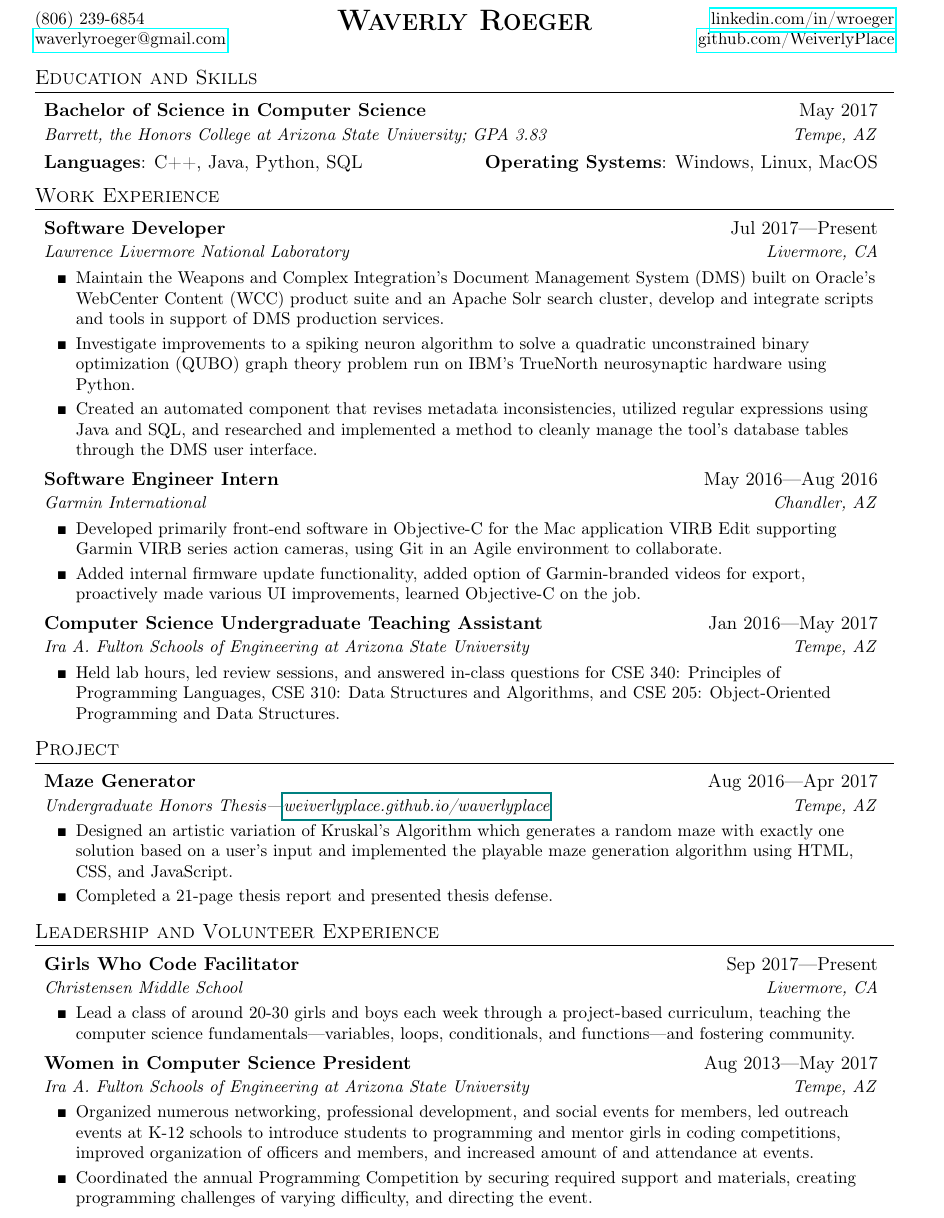
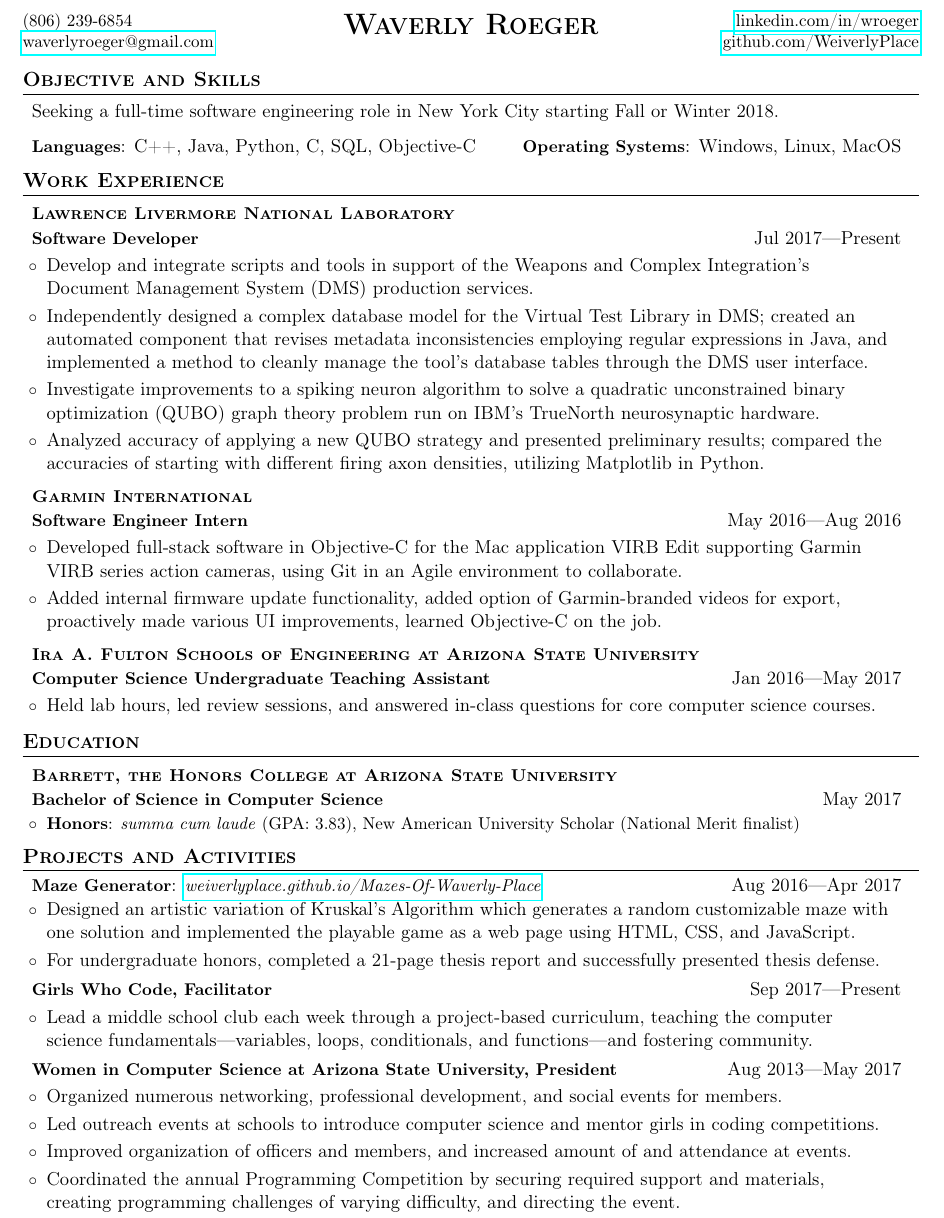
Before and after one commit to WeiverlyPlace/resume, a LaTeX CV (resume.tex): part of the page, cut so that both start at the same text. Compiled offline with pdfLaTeX.

Commit message:
Update for new job search
Update descriptions, move around sections, update formatting

```diff
--- a/resume.tex
+++ b/resume.tex
@@ -18,9 +18,9 @@
 %\renewcommand{\footrulewidth}{0pt}
 
 % Adjust margins
-\addtolength{\oddsidemargin}{-1.05in}
+\addtolength{\oddsidemargin}{-1.15in}
 %\addtolength{\evensidemargin}{-1in}
-\addtolength{\textwidth}{2in}
+\addtolength{\textwidth}{2.3in}
 \addtolength{\topmargin}{-1.2in}
 \addtolength{\textheight}{2.3in}
 %\urlstyle{same}
@@ -28,8 +28,10 @@
 \raggedright
 \setlength{\tabcolsep}{0in}
 
+\renewcommand{\normalsize}{\fontsize{10}{12}}
+
 % Sections formatting
-\titleformat{\section}{\vspace{-7pt}\scshape\raggedright\large}{}{0em}{}[\titlerule \vspace{-5pt}]
+\titleformat{\section}{\vspace{-7pt}\scshape\raggedright\fontsize{12}{14}\bfseries}{}{0em}{}[\titlerule \vspace{-5pt}]
 
 %-------------------------
 % Custom commands
@@ -43,9 +45,9 @@
 \newcommand{\github}{\href{https://github.com/WeiverlyPlace}{github.com/WeiverlyPlace}}
 
 \newcommand{\resumeItem}[1]{
-	\item\small{
+	\item{
 		#1
-		\vspace{-0.5pt}
+%		\vspace{-1.5pt}
 	}
 }
 
@@ -82,94 +95,101 @@
 	\begin{center}\textbf{\textsc{\LARGE \name}}\end{center}
 	\vspace{-0.3in}
 	\begin{small}
-	\begin{tabular*}{\textwidth}{l@{\extracolsep{\fill}}r}
-		\phone & \linkedin \\
-		\email & \github \\
-	\end{tabular*}
+		\begin{tabular*}{\textwidth}{l@{\extracolsep{\fill}}r}
+			\phone & \linkedin \\
+			\email & \github \\
+		\end{tabular*}
 	\end{small}
 	\vspace{-0.1in}
 
-
-	%----EDUCATION--------------------------
+	%----OBJECTIVE--------------------------
 	%----PROGRAMMING SKILLS-----------------
-	\section{Education and Skills}
+	\section{Objective and Skills}
 	\resumeSubHeadingListStart
-	\resumeSubheading
-	{Bachelor of Science in Computer Science}{May 2017}
-	{Barrett, the Honors College at Arizona State University; GPA 3.83}{Tempe, AZ}
+	\resumeItem
+	{Seeking a full-time software engineering role in New York City starting Fall or Winter 2018.}
 	\vspace{-1pt}\item{
-		\begin{tabular*}{0.97\textwidth}{l@{\extracolsep{\fill}}r}
-			\textbf{Languages}{: C++, Java, Python, SQL} & \textbf{Operating Systems}{: Windows, Linux, MacOS} \\
+	\begin{tabular*}{0.97\textwidth}{l@{\extracolsep{\fill}}r}
+			\textbf{Languages}{: C++, Java, Python, C, SQL, Objective-C} & \textbf{Operating Systems}{: Windows, Linux, MacOS} \\
 	\end{tabular*}}\vspace{-3pt}
 	\resumeSubHeadingListEnd
-
 
 	%----WORK EXPERIENCE--------------------
 	\section{Work Experience}
 	\resumeSubHeadingListStart
 
-	\resumeSubheading
+	\resumeSubHeading
+	{Lawrence Livermore National Laboratory}
+	\resumeSubItem
 	{Software Developer}{Jul 2017---Present}
-	{Lawrence Livermore National Laboratory}{Livermore, CA}
 	\resumeItemListStart
 	\resumeItem
-	{Maintain the Weapons and Complex Integration's Document Management System (DMS) built on Oracle's WebCenter Content (WCC) product suite and an Apache Solr search cluster, develop and integrate scripts and tools in support of DMS production services.}
+	{Develop and integrate scripts and tools in support of the Weapons and Complex Integration's Document Management System (DMS) production services.}
+	\resumeItem{Independently designed a complex database model for the Virtual Test Library in DMS; created an automated component that revises metadata inconsistencies employing regular expressions in Java, and implemented a method to cleanly manage the tool's database tables through the DMS user interface.}
 	\resumeItem
-	{Investigate improvements to a spiking neuron algorithm to solve a quadratic unconstrained binary optimization (QUBO) graph theory problem run on IBM's TrueNorth neurosynaptic hardware using Python.}
-	\resumeItem{Created an automated component that revises metadata inconsistencies, utilized regular expressions using Java and SQL, and researched and implemented a method to cleanly manage the tool's database tables through the DMS user interface.}
+	{Investigate improvements to a spiking neuron algorithm to solve a quadratic unconstrained binary optimization (QUBO) graph theory problem run on IBM's TrueNorth neurosynaptic hardware.}
+	\resumeItem{Analyzed accuracy of applying a new QUBO strategy and presented preliminary results; compared the accuracies of starting with different firing axon densities, utilizing Matplotlib in Python.}
+
 	\resumeItemListEnd
 
-	\resumeSubheading
+	\resumeSubHeading
+	{Garmin International}
+	\resumeSubItem
 	{Software Engineer Intern}{May 2016---Aug 2016}
-	{Garmin International}{Chandler, AZ}
 	\resumeItemListStart
 	\resumeItem
-	{Developed primarily front-end software in Objective-C for the Mac application VIRB Edit supporting Garmin VIRB series action cameras, using Git in an Agile environment to collaborate.}
+	{Developed full-stack software in Objective-C for the Mac application VIRB Edit supporting Garmin VIRB series action cameras, using Git in an Agile environment to collaborate.}
 	\resumeItem
 	{Added internal firmware update functionality, added option of Garmin-branded videos for export, proactively made various UI improvements, learned Objective-C on the job.}
 	\resumeItemListEnd
 
-	\resumeSubheading
+	\resumeSubHeading
+	{Ira A. Fulton Schools of Engineering at Arizona State University}
+	\resumeSubItem
 	{Computer Science Undergraduate Teaching Assistant}{Jan 2016---May 2017}
-	{Ira A. Fulton Schools of Engineering at Arizona State University}{Tempe, AZ}
 	\resumeItemListStart
 	\resumeItem
-	{Held lab hours, led review sessions, and answered in-class questions for CSE 340: Principles of Programming Languages, CSE 310: Data Structures and Algorithms, and CSE 205: Object-Oriented Programming and Data Structures.}
+	{Held lab hours, led review sessions, and answered in-class questions for core computer science courses.}
 	\resumeItemListEnd
 
 	\resumeSubHeadingListEnd
 
 
-	%----PROJECTS---------------------------
-	\section{Project}
+	%----EDUCATION--------------------------
+	\section{Education}
 	\resumeSubHeadingListStart
-	\resumeSubheading
-	{Maze Generator}{Aug 2016---Apr 2017}
-	{Undergraduate Honors Thesis---\href{weiverlyplace.github.io/waverlyplace}{weiverlyplace.github.io/waverlyplace}}{Tempe, AZ}
+	\resumeSubHeading{Barrett, the Honors College at Arizona State University}
+	\resumeSubItem{Bachelor of Science in Computer Science}{May 2017}
 	\resumeItemListStart
-	\resumeItem
-	{Designed an artistic variation of Kruskal's Algorithm which generates a random maze with exactly one solution based on a user's input and implemented the playable maze generation algorithm using HTML, CSS, and JavaScript.}
-	\resumeItem
-	{Completed a 21-page thesis report and presented thesis defense.}
+	\resumeItemWithBoldTitle{Honors}{\textit{summa cum laude} (GPA: 3.83), New American University Scholar (National Merit finalist)}
 	\resumeItemListEnd
 	\resumeSubHeadingListEnd
 
 
+	%----PROJECTS---------------------------
 	%----LEADERSHIP AND VOLUNTEER EXPERIENCE
-	\section{Leadership and Volunteer Experience}
+	\section{Projects and Activities}
 	\resumeSubHeadingListStart
-	\resumeSubheading
-	{Girls Who Code Facilitator}{Sep 2017---Present}
-	{Christensen Middle School}{Livermore, CA}
+	\resumeSubItemWithLink
+	{Maze Generator}{https://weiverlyplace.github.io/Mazes-Of-Waverly-Place}{weiverlyplace.github.io/Mazes-Of-Waverly-Place}{Aug 2016---Apr 2017}
 	\resumeItemListStart
 	\resumeItem
-	{Lead a class of around 20-30 girls and boys each week through a project-based curriculum, teaching the computer science fundamentals---variables, loops, conditionals, and functions---and fostering community.}
+	{Designed an artistic variation of Kruskal's Algorithm which generates a random customizable maze with one solution and implemented the playable game as a web page using HTML, CSS, and JavaScript.}
+	\resumeItem
+	{For undergraduate honors, completed a 21-page thesis report and successfully presented thesis defense.}
 	\resumeItemListEnd
-	\resumeSubheading
-	{Women in Computer Science President}{Aug 2013---May 2017}
-	{Ira A. Fulton Schools of Engineering at Arizona State University}{Tempe, AZ}
+	\resumeSubItem
+	{Girls Who Code, Facilitator}{Sep 2017---Present}
 	\resumeItemListStart
-	\resumeItem{Organized numerous networking, professional development, and social events for members, led outreach events at K-12 schools to introduce students to programming and mentor girls in coding competitions, improved organization of officers and members, and increased amount of and attendance at events.}
+	\resumeItem
+	{Lead a middle school club each week through a project-based curriculum, teaching the computer science fundamentals---variables, loops, conditionals, and functions---and fostering community.}
+	\resumeItemListEnd
+	\resumeSubItem
+	{Women in Computer Science at Arizona State University, President}{Aug 2013---May 2017}
+	\resumeItemListStart
+	\resumeItem{Organized numerous networking, professional development, and social events for members.}
+	\resumeItem{Led outreach events at schools to introduce computer science and mentor girls in coding competitions.}
+	\resumeItem{Improved organization of officers and members, and increased amount of and attendance at events.}
 	\resumeItem{Coordinated the annual Programming Competition by securing required support and materials, creating programming challenges of varying difficulty, and directing the event.}
 	\resumeItemListEnd
 	\resumeSubHeadingListEnd
```
Also changed, not shown: resume.pdf, resume.tex (25 more changed lines).
